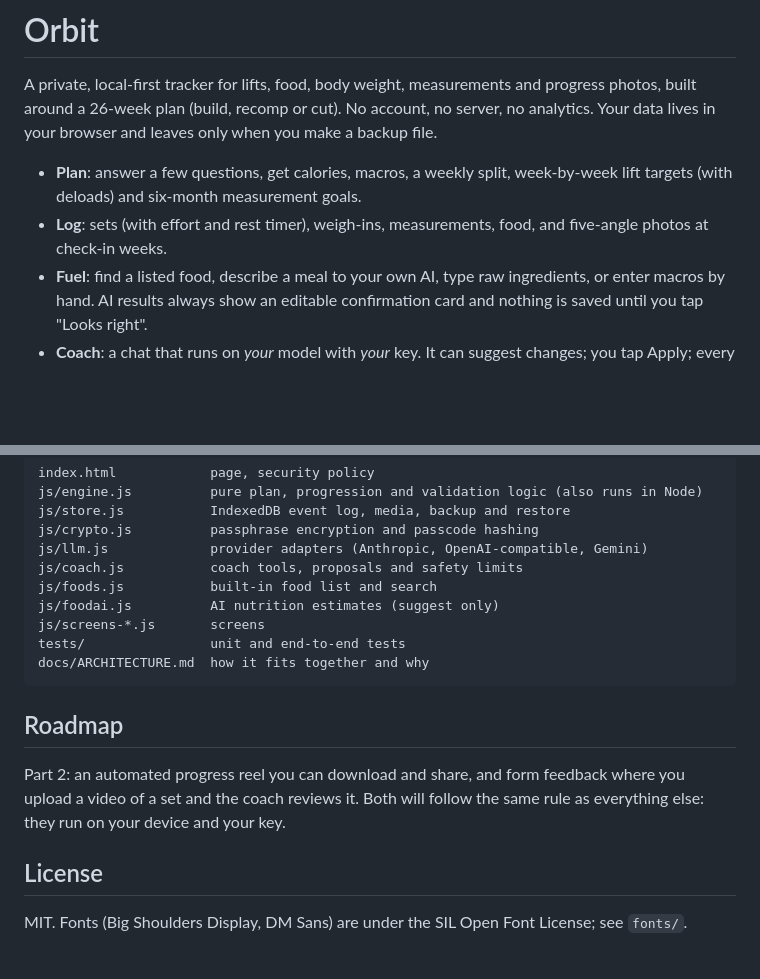
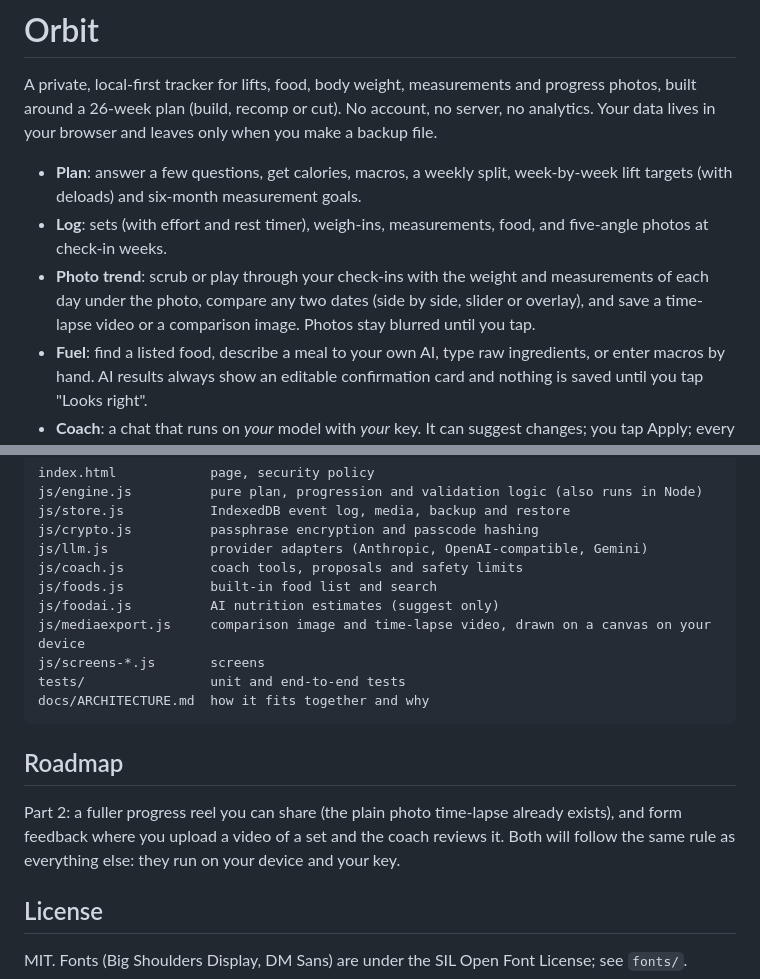
Before and after one commit to NinaadRao/orbit, a Markdown page: README.md, 2 parts joined by grey strips. Drawn GitHub-style; blank space fills up the shorter version.

```diff
--- a/README.md
+++ b/README.md
@@ -4,6 +4,7 @@ A private, local-first tracker for lifts, food, body weight, measurements and pr
 
 - **Plan**: answer a few questions, get calories, macros, a weekly split, week-by-week lift targets (with deloads) and six-month measurement goals.
 - **Log**: sets (with effort and rest timer), weigh-ins, measurements, food, and five-angle photos at check-in weeks.
+- **Photo trend**: scrub or play through your check-ins with the weight and measurements of each day under the photo, compare any two dates (side by side, slider or overlay), and save a time-lapse video or a comparison image. Photos stay blurred until you tap.
 - **Fuel**: find a listed food, describe a meal to your own AI, type raw ingredients, or enter macros by hand. AI results always show an editable confirmation card and nothing is saved until you tap "Looks right".
 - **Coach**: a chat that runs on *your* model with *your* key. It can suggest changes; you tap Apply; every change has Undo.
 - **Backup**: one encrypted file you can drop into iCloud Drive, Google Drive or anywhere else.
@@ -170,6 +186,7 @@ js/llm.js             provider adapters (Anthropic, OpenAI-compatible, Gemini)
 js/coach.js           coach tools, proposals and safety limits
 js/foods.js           built-in food list and search
 js/foodai.js          AI nutrition estimates (suggest only)
+js/mediaexport.js     comparison image and time-lapse video, drawn on a canvas on your device
 js/screens-*.js       screens
 tests/                unit and end-to-end tests
 docs/ARCHITECTURE.md  how it fits together and why
@@ -177,7 +194,7 @@ docs/ARCHITECTURE.md  how it fits together and why
 
 ## Roadmap
 
-Part 2: an automated progress reel you can download and share, and form feedback where you upload a video of a set and the coach reviews it. Both will follow the same rule as everything else: they run on your device and your key.
+Part 2: a fuller progress reel you can share (the plain photo time-lapse already exists), and form feedback where you upload a video of a set and the coach reviews it. Both will follow the same rule as everything else: they run on your device and your key.
 
 ## License
 
```
Also changed, not shown: other parts of README.md (+17 -2 lines), SECURITY.md (+2 -1 lines), docs/ARCHITECTURE.md (+3 -0 lines), docs/img/photo-compare.png (added), docs/img/photo-trend.png (added), 12 other files.
